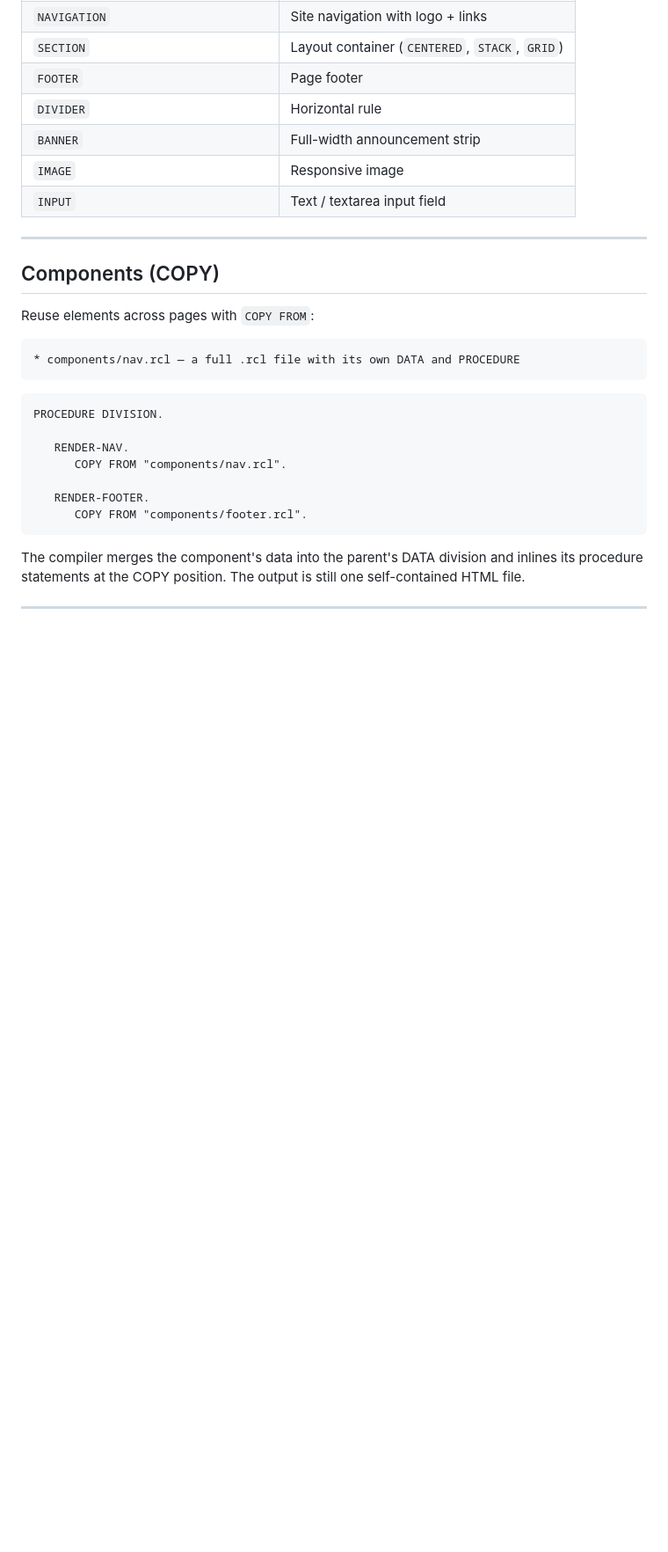
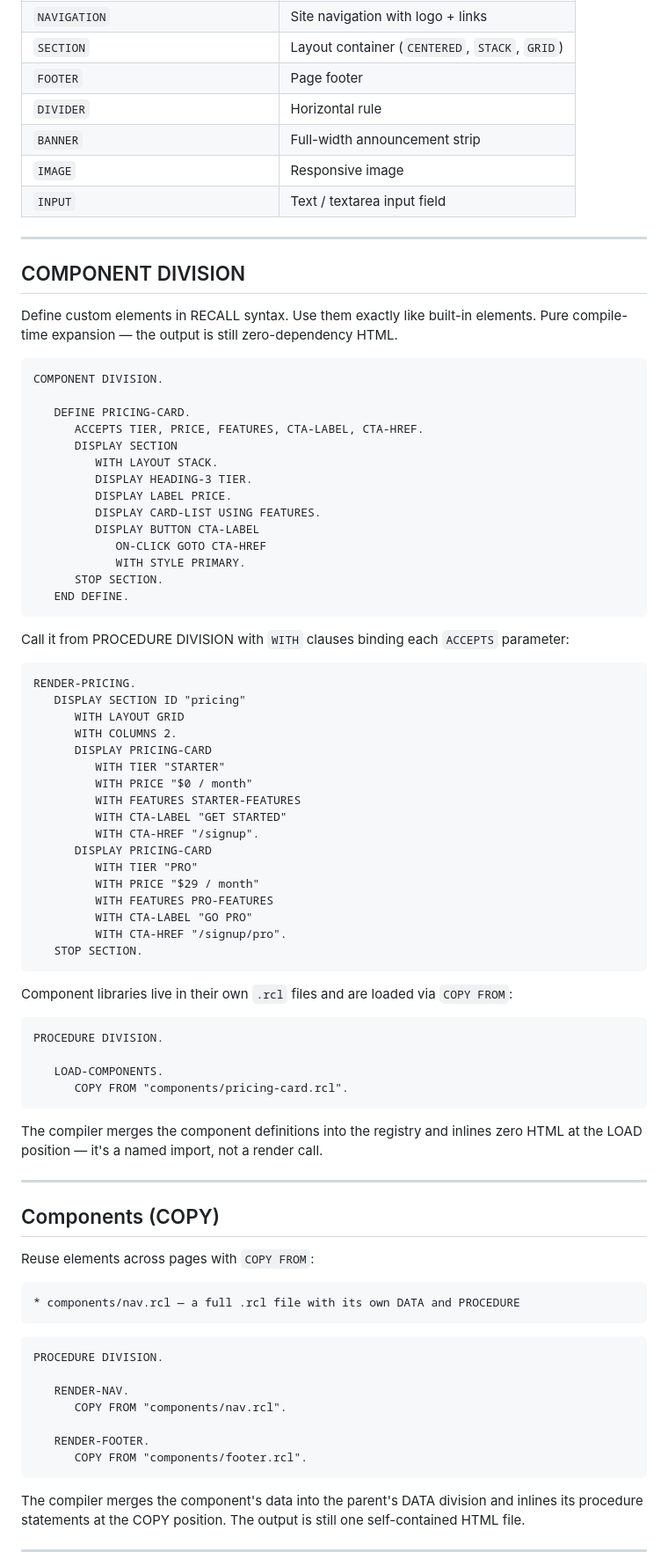
Before and after one commit to semanticintent/recall, a Markdown page: README.md, the part around one of its changes. Shown at 88% size. Rendered like a GitHub page; blank space fills up the shorter version.

Commit message:
Update README — COMPONENT DIVISION, five divisions, 46 tests
Co-Authored-By: Claude Sonnet 4.6 <noreply@anthropic.com>

````diff
--- a/README.md
+++ b/README.md
@@ -193,6 +194,64 @@ PROCEDURE DIVISION.
 
 ---
 
+## COMPONENT DIVISION
+
+Define custom elements in RECALL syntax. Use them exactly like built-in
+elements. Pure compile-time expansion — the output is still zero-dependency HTML.
+
+```cobol
+COMPONENT DIVISION.
+
+   DEFINE PRICING-CARD.
+      ACCEPTS TIER, PRICE, FEATURES, CTA-LABEL, CTA-HREF.
+      DISPLAY SECTION
+         WITH LAYOUT STACK.
+         DISPLAY HEADING-3 TIER.
+         DISPLAY LABEL PRICE.
+         DISPLAY CARD-LIST USING FEATURES.
+         DISPLAY BUTTON CTA-LABEL
+            ON-CLICK GOTO CTA-HREF
+            WITH STYLE PRIMARY.
+      STOP SECTION.
+   END DEFINE.
+```
+
+Call it from PROCEDURE DIVISION with `WITH` clauses binding each `ACCEPTS` parameter:
+
+```cobol
+RENDER-PRICING.
+   DISPLAY SECTION ID "pricing"
+      WITH LAYOUT GRID
+      WITH COLUMNS 2.
+      DISPLAY PRICING-CARD
+         WITH TIER "STARTER"
+         WITH PRICE "$0 / month"
+         WITH FEATURES STARTER-FEATURES
+         WITH CTA-LABEL "GET STARTED"
+         WITH CTA-HREF "/signup".
+      DISPLAY PRICING-CARD
+         WITH TIER "PRO"
+         WITH PRICE "$29 / month"
+         WITH FEATURES PRO-FEATURES
+         WITH CTA-LABEL "GO PRO"
+         WITH CTA-HREF "/signup/pro".
+   STOP SECTION.
+```
+
+Component libraries live in their own `.rcl` files and are loaded via `COPY FROM`:
+
+```cobol
+PROCEDURE DIVISION.
+
+   LOAD-COMPONENTS.
+      COPY FROM "components/pricing-card.rcl".
+```
+
+The compiler merges the component definitions into the registry and inlines
+zero HTML at the LOAD position — it's a named import, not a render call.
+
+---
+
 ## Components (COPY)
 
 Reuse elements across pages with `COPY FROM`:
````
Also changed, not shown: other parts of README.md (+9 -5 lines).
